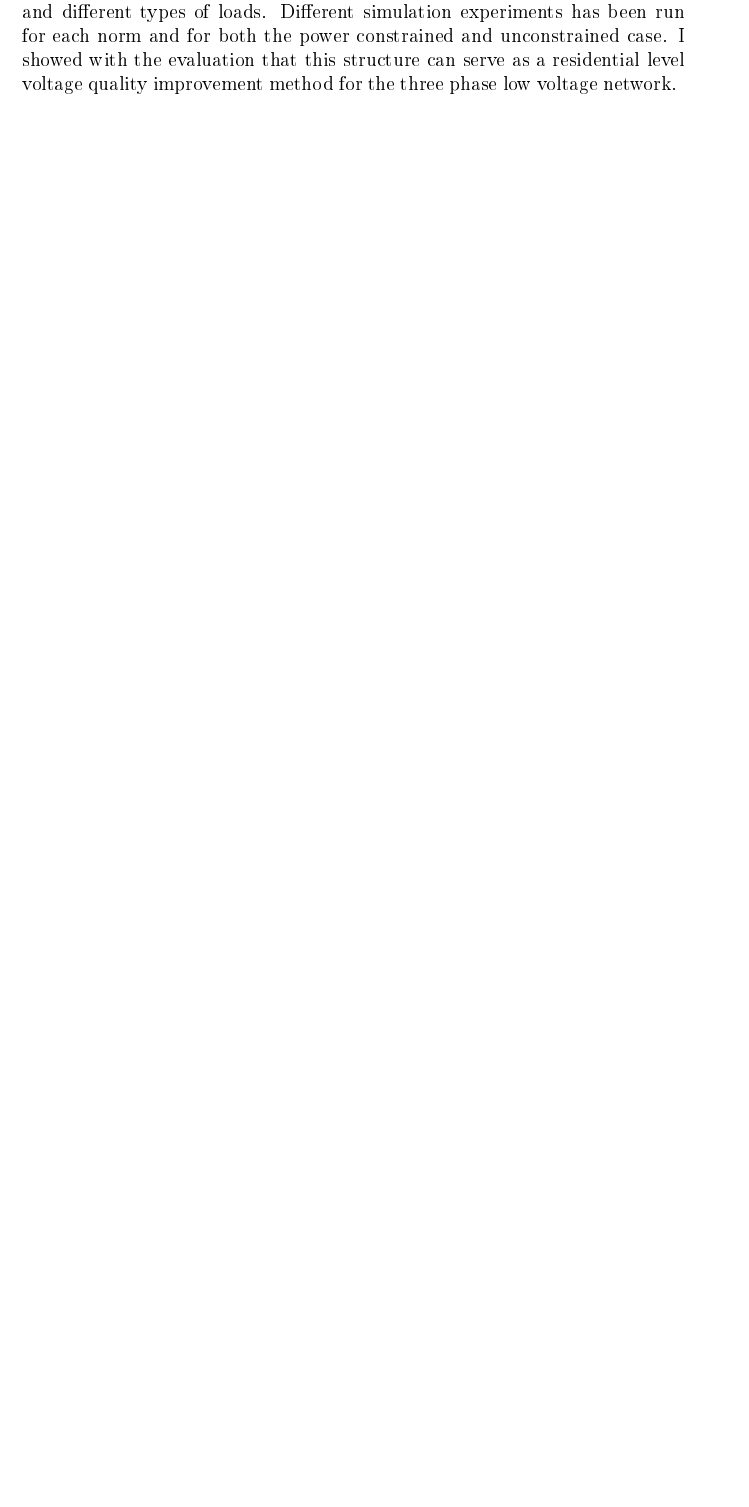
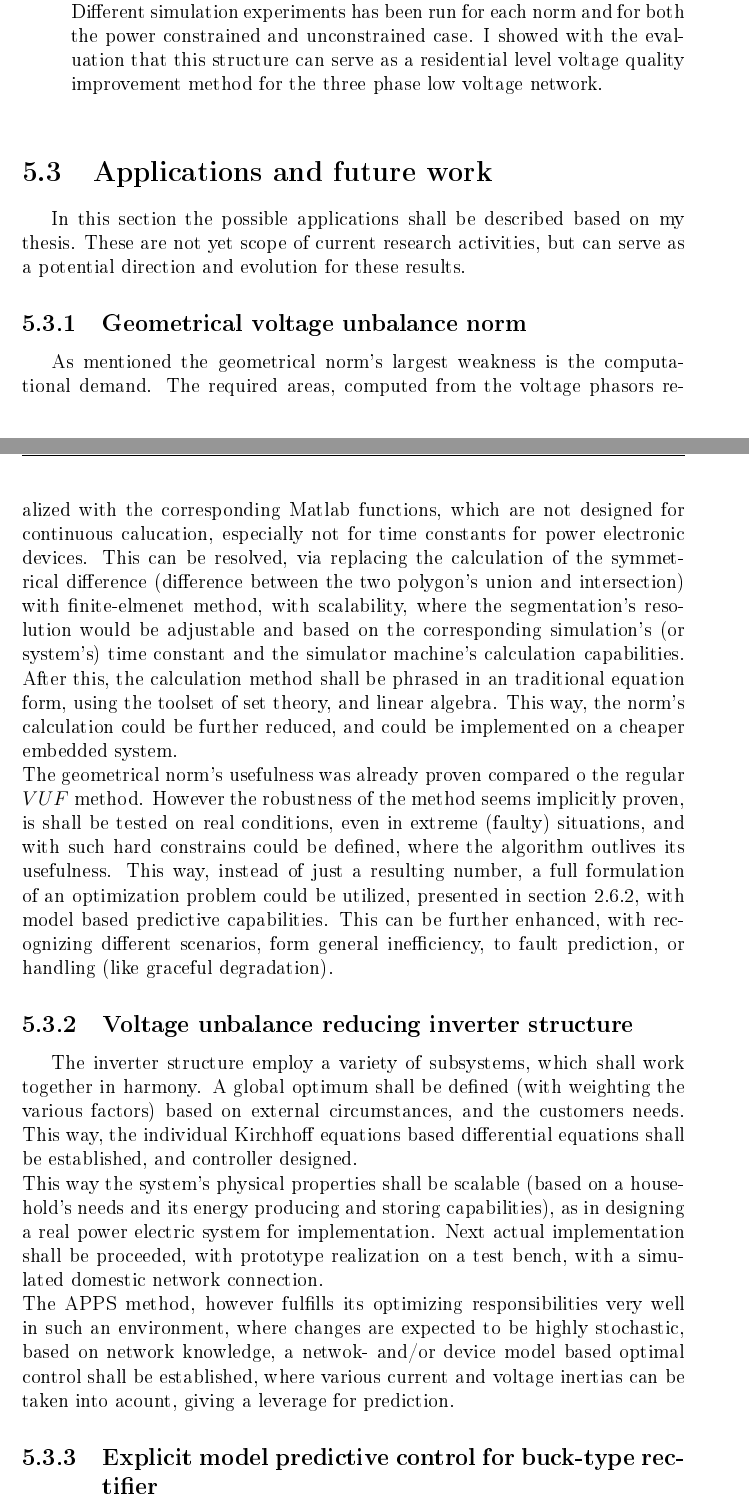
Before and after one commit to groszber/PhdThesis, a LaTeX thesis (dolgozatmain.tex, which reads subtex/4_3_discussion_results.tex, subtex/5_conculsion.tex): part of page 72 of 86 before the commit and two parts of pages 72 and 73 of 88 after it, the two joined at a grey line, cut so that both start at the same text, the shorter picture padded with empty space. The pictures show the PDF file dolgozatmain.pdf that the author committed with the source.

Commit message:
Summary:ThesisFutureWork
-Added future work section
-Listed thesis in this section

```diff
--- a/subtex/4_3_discussion_results.tex
+++ b/subtex/4_3_discussion_results.tex
@@ -427,6 +430,3 @@ write stuff here..
 
 \section{Conclusion}\label{VUB:sec:Conclusion}
 
-    The currently used measures of voltage unbalance has been extended in this work with a norm candidate. It is more demanding from the computational point of view but has an interesting feature namely it checks electrical asymmetry, i.e. the norm of a $\pm120$ degree  rotated version of the ideal three-phase phasor is zero in the geometrical sense.\\
-    The defined norm is applied as a cost function in the asymmetry reducing controller structure also presented in the paper. Simulations show that the geometrical based indicator can serve as a basis of further research. The suggested controller structure enables the residential users owning a grid synchronized domestic power plant to reduce voltage unbalance measurable at the connection point. The fundamental element of the system is a modified three phase inverter that is capable of the asymmetric injection of any current waveforms to the network. The optimization based control algorithm injects the available energy (as current waveform) in such a way, that the voltage unbalance decreases. This optimization problem is usually constrained by the available renewable energy supplied by the power plant.\\
-    The control structure has been tested on a low voltage network model in a dynamical simulation environment consisting of the models of the electrical grid, a domestic power plant,  asymmetrical inverter circuit, and different types of loads. Different simulation experiments has been run for each norm and for both the power constrained and unconstrained case. The preliminary results show that this structure can serve as a residential level voltage quality improvement method for the three phase low voltage network also indirectly reduces the CO${}_2$ emission due facilitating more effective energy usage.
--- a/subtex/5_conculsion.tex
+++ b/subtex/5_conculsion.tex
@@ -6 +6,2 @@
 
+\section{Developed thesis}
@@ -9,2 +8,2 @@
 
-\section{Thesis: Voltage unbalance compensation with optimization based control algorithm and asymmetrical inverter structure}
+\begin{enumerate}[a.)]
@@ -13,2 +14,0 @@
-		The fundamental element of the system is a modified three phase inverter that is capable of the asymmetric injection of any current waveforms to the network. The optimization based control algorithm injects the available energy (as current waveform) in such a way, that the voltage unbalance decreases. This optimization problem is usually constrained by the available renewable energy supplied by the power plant. This suggested controller with combined ACSI structure enables the residential users owning a grid synchronized domestic power plant to reduce voltage unbalance measurable at any low voltage domestic the connection point.
-    I also tested the control structure on a real low voltage network model in a dynamical simulation environment consisting of the models of the electrical grid, a domestic power plant, ACSI, and different types of loads. Different simulation experiments has been run for each norm and for both the power constrained and unconstrained case. I showed with the evaluation that this structure can serve as a residential level voltage quality improvement method for the three phase low voltage network.
@@ -14,0 +22,17 @@
+\end{enumerate}
+		\section{Applications and future work}
+
+		In this section the possible applications shall be described based on my thesis. These are not yet scope of current research activities, but can serve as a potential direction and evolution for these results.
+
+		\subsection{Geometrical voltage unbalance norm}
+
+		As mentioned the geometrical norm's largest weakness is the computational demand. The required areas, computed from the voltage phasors realized with the corresponding Matlab functions, which are not designed for continuous calucation, especially not for time constants for power electronic devices. This can be resolved, via replacing the calculation of the symmetrical difference (difference between the two polygon's union and intersection) with finite-elmenet method, with scalability, where the segmentation's resolution would be adjustable and based on the corresponding simulation's (or system's) time constant and the simulator machine's calculation capabilities. After this, the calculation method shall be phrased in an traditional equation form, using the toolset of set theory, and linear algebra. This way, the norm's calculation could be further reduced, and could be implemented on a cheaper embedded system.\\
+		The geometrical norm's usefulness was already proven compared o the regular $VUF$ method. However the robustness of the method seems implicitly proven, is shall be tested on real conditions, even in extreme (faulty) situations, and with such hard constrains could be defined, where the algorithm outlives its usefulness. This way, instead of just a resulting number, a full formulation of an optimization problem could be utilized, presented in section \ref{BASICCSR:sec:OptimalControl}, with model based predictive capabilities. This can be further enhanced, with recognizing different scenarios, form general inefficiency, to fault prediction, or handling (like graceful degradation).
+
+		\subsection{Voltage unbalance reducing inverter structure}
+
+		The inverter structure employ a variety of subsystems, which shall work together in harmony. A global optimum shall be defined (with weighting the various factors) based on external circumstances, and the customers needs. This way, the individual Kirchhoff equations based differential equations shall be established, and controller designed.\\
+		This way the system's physical properties shall be scalable (based on a household's needs and its energy producing and storing capabilities), as in designing a real power electric system for implementation. Next actual implementation shall be proceeded, with prototype realization on a test bench, with a simulated domestic network connection. \\
+		The APPS method, however fulfills its optimizing responsibilities very well in such an environment, where changes are expected to be highly stochastic, based on network knowledge, a netwok- and/or device model based optimal control shall be established, where various current and voltage inertias can be taken into acount, giving a leverage for prediction.
+
+		\subsection{Explicit model predictive control for buck-type rectifier}
```
Also changed, not shown: dolgozatmain.tex (+1 -1 lines), dolgozatmain.pdf, subtex/4_3_discussion_results.tex (8 more changed lines), subtex/5_conculsion.tex (24 more changed lines), 5 other files.
